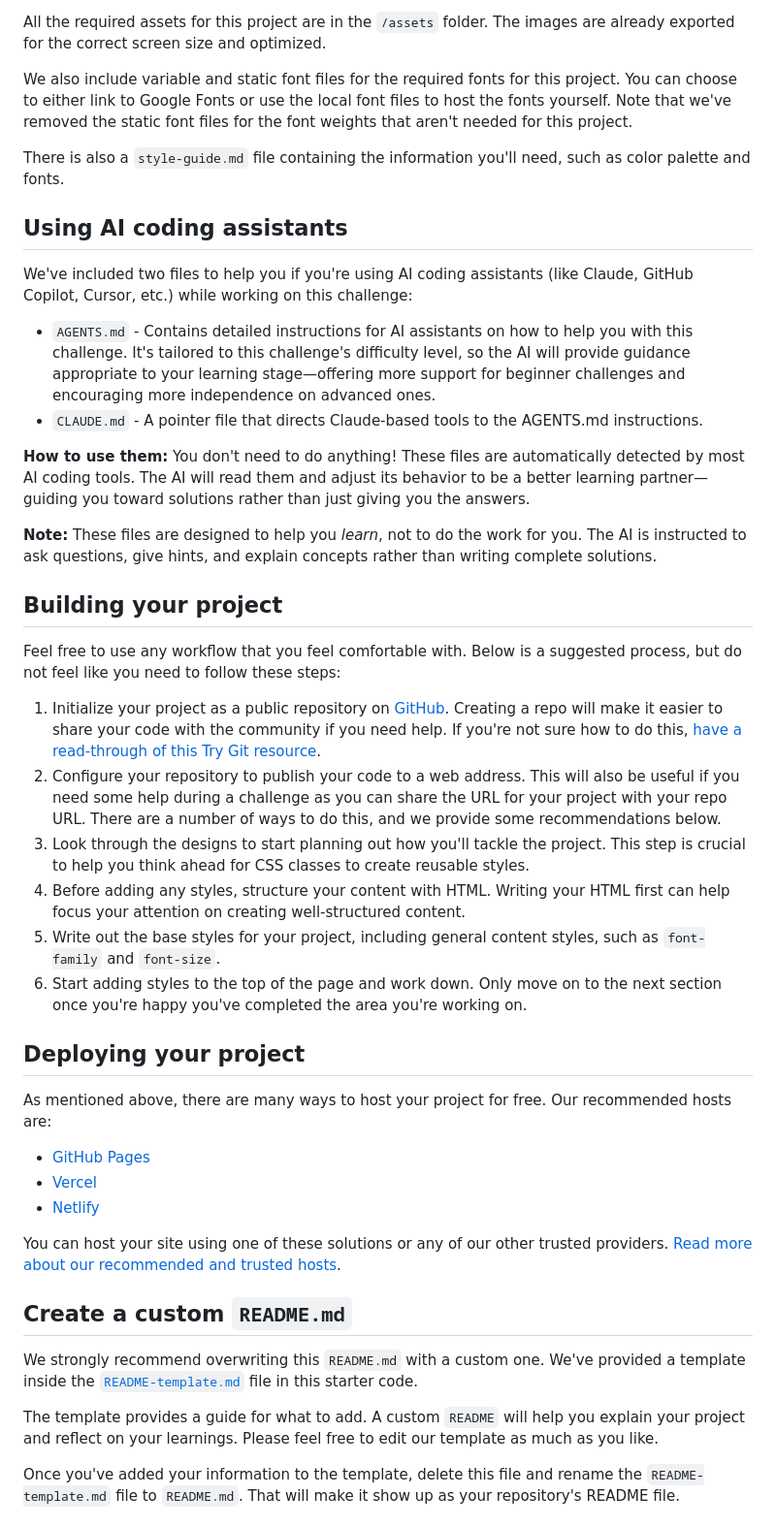
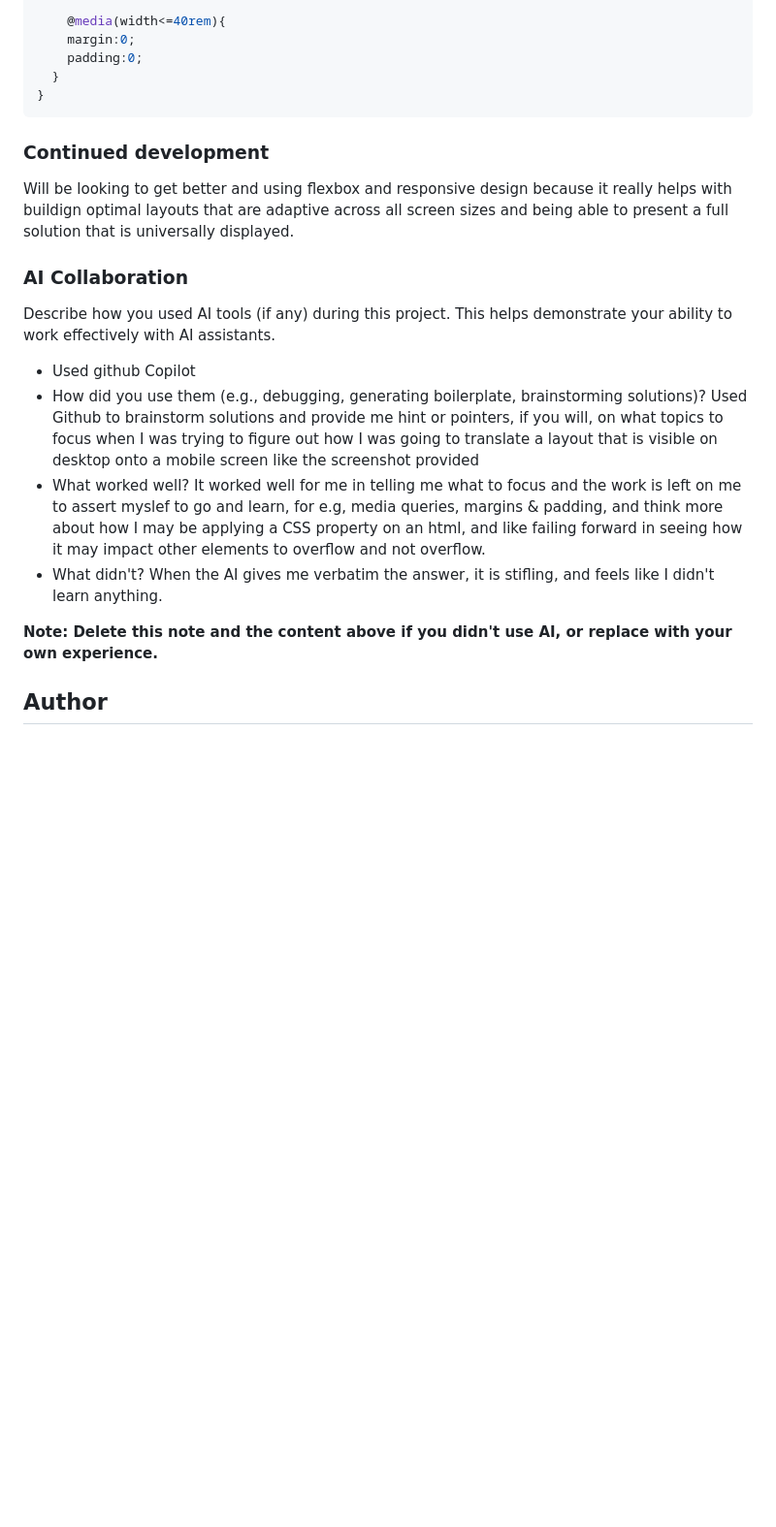
Before and after one commit to osmond20/Recipe-Page, a Markdown page: README.md, the part around the change printed below. Shown: that part at 97% size. Rendered like a GitHub page; blank space fills up the shorter version.

````diff
--- a/README.md
+++ b/README.md
@@ -30,47 +57,26 @@ If you would like the Figma design file to gain experience using professional to
 
-All the required assets for this project are in the `/assets` folder. The images are already exported for the correct screen size and optimized.
+      @media(width<=40rem){
+      margin:0;
+      padding:0;
+    }
+  }
+```
 
-We also include variable and static font files for the required fonts for this project. You can choose to either link to Google Fonts or use the local font files to host the fonts yourself. Note that we've removed the static font files for the font weights that aren't needed for this project.
+### Continued development
 
-There is also a `style-guide.md` file containing the information you'll need, such as color palette and fonts.
+Will be looking to get better and using flexbox and responsive design because it really helps with buildign optimal layouts that are adaptive
+across all screen sizes and being able to present a full solution that is universally displayed.
 
-## Using AI coding assistants
+### AI Collaboration
 
-We've included two files to help you if you're using AI coding assistants (like Claude, GitHub Copilot, Cursor, etc.) while working on this challenge:
+Describe how you used AI tools (if any) during this project. This helps demonstrate your ability to work effectively with AI assistants.
 
-- `AGENTS.md` - Contains detailed instructions for AI assistants on how to help you with this challenge. It's tailored to this challenge's difficulty level, so the AI will provide guidance appropriate to your learning stage—offering more support for beginner challenges and encouraging more independence on advanced ones.
-- `CLAUDE.md` - A pointer file that directs Claude-based tools to the AGENTS.md instructions.
+- Used github Copilot
+- How did you use them (e.g., debugging, generating boilerplate, brainstorming solutions)? Used Github to brainstorm solutions and provide me hint or pointers, if you will, on what topics to focus when I was trying to figure out how I was going to translate a layout that is visible on desktop onto a mobile screen like the screenshot provided
+- What worked well? It worked well for me in telling me what to focus and the work is left on me to assert myslef to go and learn, for e.g, media queries, margins & padding, and think more about how I may be applying a CSS property on an html, and like failing forward in seeing how it may impact other elements to overflow and not overflow.
+- What didn't? When the AI gives me verbatim the answer, it is stifling, and feels like I didn't learn anything.
 
-**How to use them:** You don't need to do anything! These files are automatically detected by most AI coding tools. The AI will read them and adjust its behavior to be a better learning partner—guiding you toward solutions rather than just giving you the answers.
+**Note: Delete this note and the content above if you didn't use AI, or replace with your own experience.**
 
-**Note:** These files are designed to help you *learn*, not to do the work for you. The AI is instructed to ask questions, give hints, and explain concepts rather than writing complete solutions.
+## Author
 
-## Building your project
-
-Feel free to use any workflow that you feel comfortable with. Below is a suggested process, but do not feel like you need to follow these steps:
-
-1. Initialize your project as a public repository on [GitHub](https://github.com/). Creating a repo will make it easier to share your code with the community if you need help. If you're not sure how to do this, [have a read-through of this Try Git resource](https://try.github.io/).
-2. Configure your repository to publish your code to a web address. This will also be useful if you need some help during a challenge as you can share the URL for your project with your repo URL. There are a number of ways to do this, and we provide some recommendations below.
-3. Look through the designs to start planning out how you'll tackle the project. This step is crucial to help you think ahead for CSS classes to create reusable styles.
-4. Before adding any styles, structure your content with HTML. Writing your HTML first can help focus your attention on creating well-structured content.
-5. Write out the base styles for your project, including general content styles, such as `font-family` and `font-size`.
-6. Start adding styles to the top of the page and work down. Only move on to the next section once you're happy you've completed the area you're working on.
-
-## Deploying your project
-
-As mentioned above, there are many ways to host your project for free. Our recommended hosts are:
-
-- [GitHub Pages](https://pages.github.com/)
-- [Vercel](https://vercel.com/)
-- [Netlify](https://www.netlify.com/)
-
-You can host your site using one of these solutions or any of our other trusted providers. [Read more about our recommended and trusted hosts](https://www.frontendmentor.io/guides/hosting-your-solution).
-
-## Create a custom `README.md`
-
-We strongly recommend overwriting this `README.md` with a custom one. We've provided a template inside the [`README-template.md`](./README-template.md) file in this starter code.
-
-The template provides a guide for what to add. A custom `README` will help you explain your project and reflect on your learnings. Please feel free to edit our template as much as you like.
-
-Once you've added your information to the template, delete this file and rename the `README-template.md` file to `README.md`. That will make it show up as your repository's README file.
-
````
Also changed, not shown: other parts of README.md (+44 -41 lines), README-template.md (deleted, +0 -115 lines), style-guide.md (+0 -2 lines), screenshot/Screenshot_23-5-2026_155937_127.0.0.1.jpeg (added), 1 other file.
